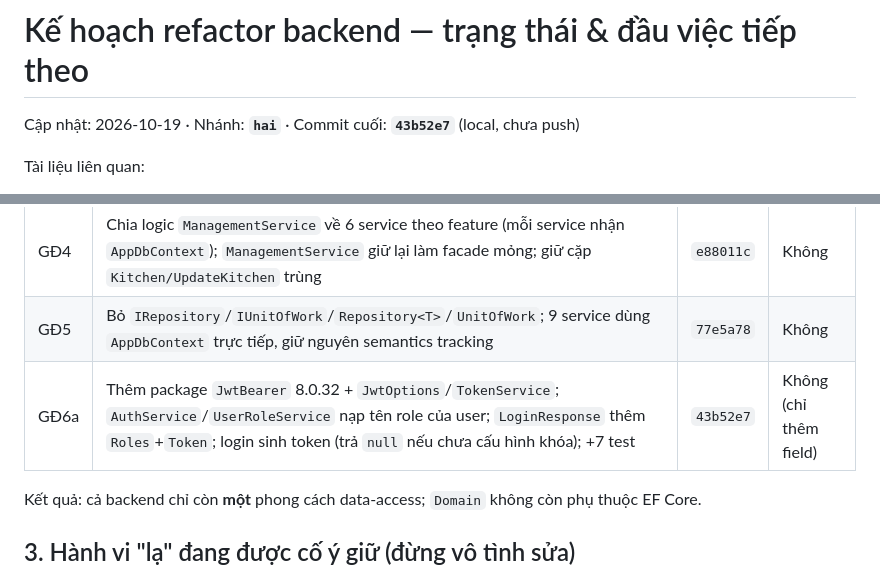
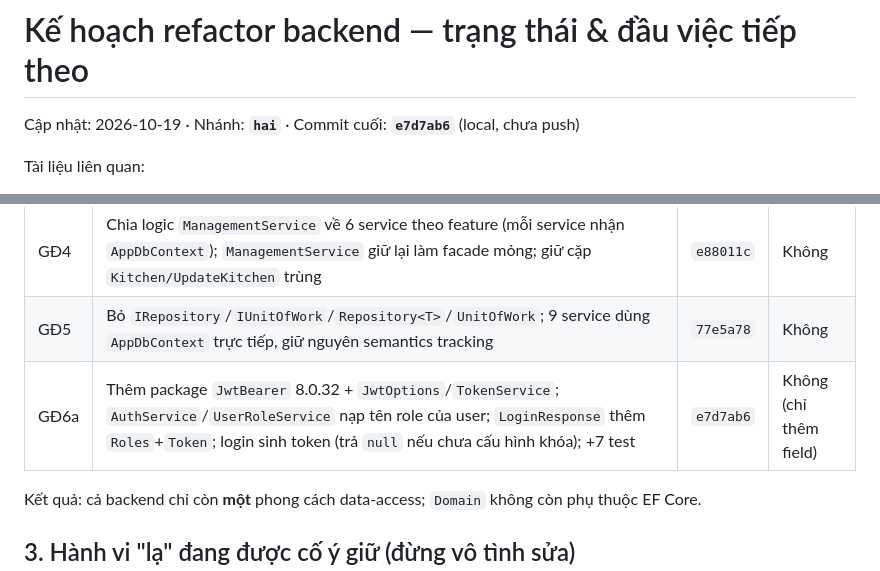
Before and after one commit to hai21225/RestaurantFoodManagerSystem, a Markdown page: docs/architecture/refactor-plan.md, 2 parts joined by grey strips. Drawn GitHub-style.

Commit message:
docs(backend): record phase 6a commit hash

```diff
--- a/docs/architecture/refactor-plan.md
+++ b/docs/architecture/refactor-plan.md
@@ -1,6 +1,6 @@
 # Kế hoạch refactor backend — trạng thái & đầu việc tiếp theo
 
-Cập nhật: 2026-10-19 · Nhánh: **`hai`** · Commit cuối: **`43b52e7`** (local, chưa push)
+Cập nhật: 2026-10-19 · Nhánh: **`hai`** · Commit cuối: **`e7d7ab6`** (local, chưa push)
 
 Tài liệu liên quan:
 
@@ -31,7 +31,7 @@ dotnet ef migrations has-pending-model-changes --project RestaurantFoodManagerSy
 | GĐ3 | Dọn cây `Controllers/`: `FoodController`→`Food`, `UserController`→`Users`, `RestaurantTableController`→`RestaurantTables`; đổi tên file cho khớp class | `94a6ae1` | Không |
 | GĐ4 | Chia logic `ManagementService` về 6 service theo feature (mỗi service nhận `AppDbContext`); `ManagementService` giữ lại làm facade mỏng; giữ cặp `Kitchen/UpdateKitchen` trùng | `e88011c` | Không |
 | GĐ5 | Bỏ `IRepository`/`IUnitOfWork`/`Repository<T>`/`UnitOfWork`; 9 service dùng `AppDbContext` trực tiếp, giữ nguyên semantics tracking | `77e5a78` | Không |
-| GĐ6a | Thêm package `JwtBearer` 8.0.32 + `JwtOptions`/`TokenService`; `AuthService`/`UserRoleService` nạp tên role của user; `LoginResponse` thêm `Roles`+`Token`; login sinh token (trả `null` nếu chưa cấu hình khóa); +7 test | `43b52e7` | Không (chỉ thêm field) |
+| GĐ6a | Thêm package `JwtBearer` 8.0.32 + `JwtOptions`/`TokenService`; `AuthService`/`UserRoleService` nạp tên role của user; `LoginResponse` thêm `Roles`+`Token`; login sinh token (trả `null` nếu chưa cấu hình khóa); +7 test | `e7d7ab6` | Không (chỉ thêm field) |
 
 Kết quả: cả backend chỉ còn **một** phong cách data-access; `Domain` không còn phụ thuộc EF Core.
 
```
